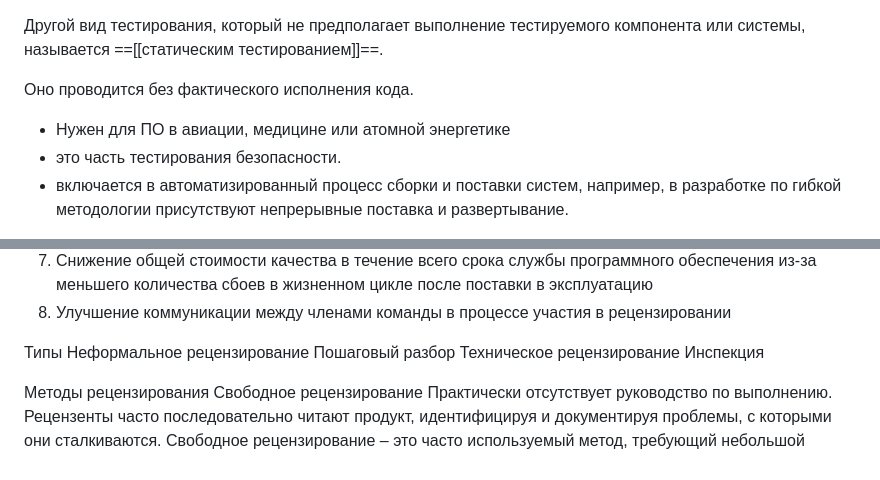
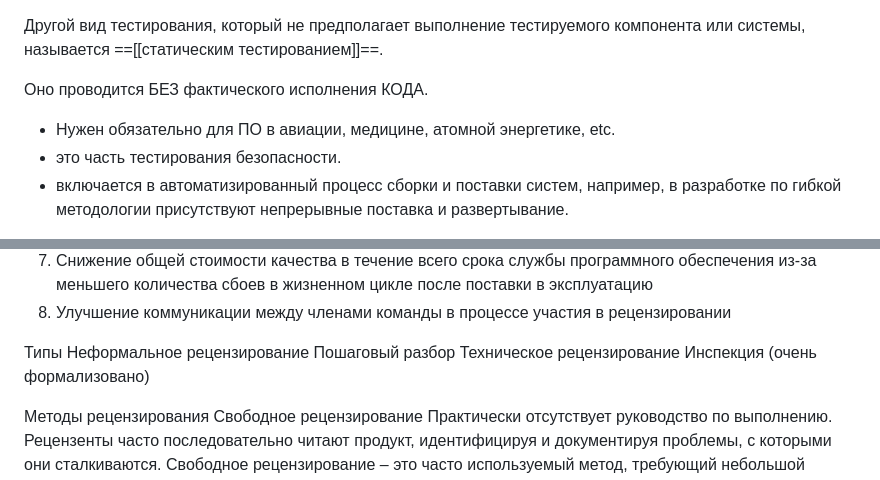
Before and after one commit to SvetlanaLukyano/My-repo, a Markdown page: статическое тестирование.md, 2 parts joined by grey strips. Rendered like a GitHub page.

Commit message:
Update статическое тестирование.md
final iteration

```diff
--- a/статическое тестирование.md
+++ b/статическое тестирование.md
@@ -1,7 +1,7 @@
 Другой вид тестирования, который не предполагает выполнение тестируемого компонента или системы, называется ==[[статическим тестированием]]==.
 
-Оно проводится без фактического исполнения кода.
-- Нужен для ПО в авиации, медицине или атомной энергетике
+Оно проводится БЕЗ фактического исполнения КОДА.
+- Нужен обязательно для ПО в авиации, медицине, атомной энергетике, etc.
 - это часть тестирования безопасности.
 - включается в автоматизированный процесс сборки и поставки систем, например, в разработке по гибкой
 методологии присутствуют непрерывные поставка и развертывание.
@@ -43,7 +43,7 @@
 Неформальное рецензирование
 Пошаговый разбор
 Техническое рецензирование
-Инспекция
+Инспекция (очень формализовано)
 
 Методы рецензирования
 Свободное рецензирование
```
